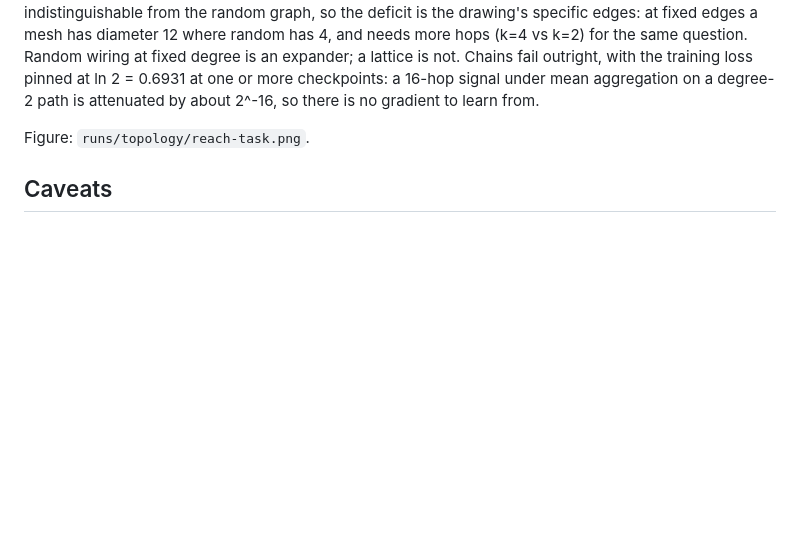
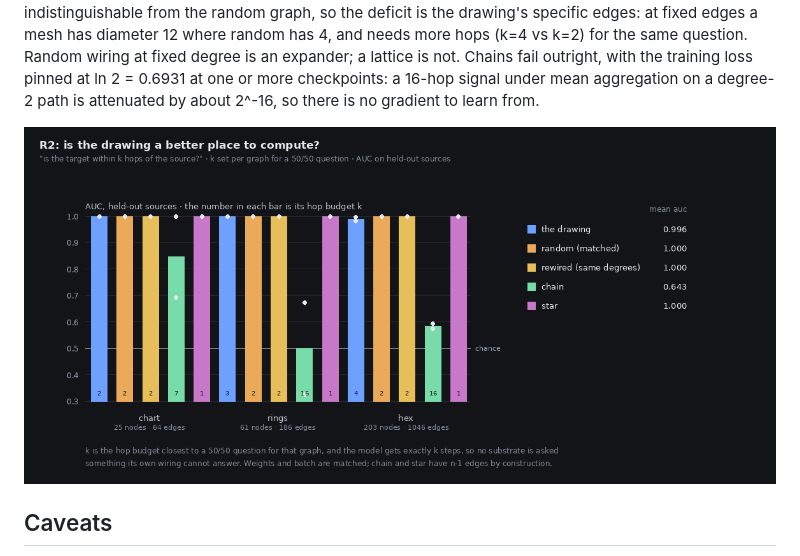
Before and after one commit to BoogerCheeseOnRye/mandala-gnn, a Markdown page: docs/results.md, the part around the change. Drawn GitHub-style; pictures changed too: docs/img/topology-reach.png (added); blank space fills up the shorter version.

Commit message:
Publish the R2 figure with the results page
The figure lives in docs/img/ because runs/ is ignored; the results page
referenced a path that would not exist on GitHub.

```diff
--- a/docs/results.md
+++ b/docs/results.md
@@ -142,7 +142,7 @@ outright, with the training loss pinned at ln 2 = 0.6931 at one or more
 checkpoints: a 16-hop signal under mean aggregation on a degree-2 path is
 attenuated by about 2^-16, so there is no gradient to learn from.
 
-Figure: `runs/topology/reach-task.png`.
+![R2: AUC per layout and substrate](img/topology-reach.png)
 
 ## Caveats
 
```
